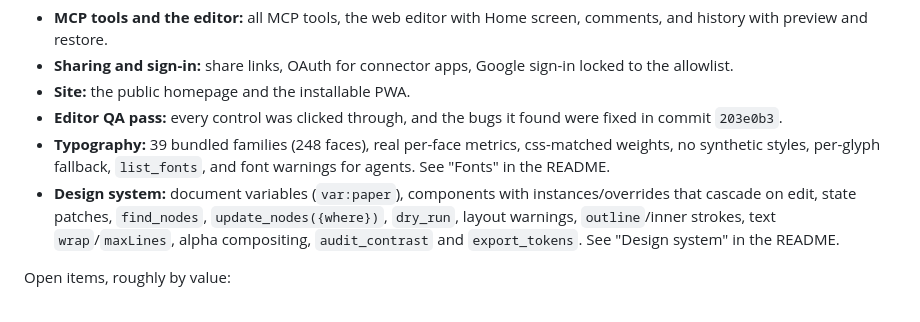
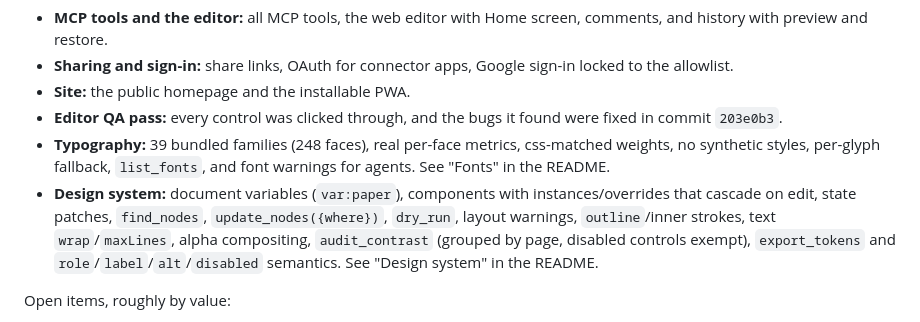
Before and after one commit to krittaprot/draft, a Markdown page: AGENTS.md, the part around the change. Drawn GitHub-style.

```diff
--- a/AGENTS.md
+++ b/AGENTS.md
@@ -120,7 +120,7 @@ Done and live:
 - **Site:** the public homepage and the installable PWA.
 - **Editor QA pass:** every control was clicked through, and the bugs it found were fixed in commit `203e0b3`.
 - **Typography:** 39 bundled families (248 faces), real per-face metrics, css-matched weights, no synthetic styles, per-glyph fallback, `list_fonts`, and font warnings for agents. See "Fonts" in the README.
-- **Design system:** document variables (`var:paper`), components with instances/overrides that cascade on edit, state patches, `find_nodes`, `update_nodes({where})`, `dry_run`, layout warnings, `outline`/inner strokes, text `wrap`/`maxLines`, alpha compositing, `audit_contrast` and `export_tokens`. See "Design system" in the README.
+- **Design system:** document variables (`var:paper`), components with instances/overrides that cascade on edit, state patches, `find_nodes`, `update_nodes({where})`, `dry_run`, layout warnings, `outline`/inner strokes, text `wrap`/`maxLines`, alpha compositing, `audit_contrast` (grouped by page, disabled controls exempt), `export_tokens` and `role`/`label`/`alt`/`disabled` semantics. See "Design system" in the README.
 
 Open items, roughly by value:
 1. **Automated browser tests** (Playwright) for the editor flows listed under "Testing the editor". Today those checks are manual.
```
Also changed, not shown: README.md (+1 -1 lines).
